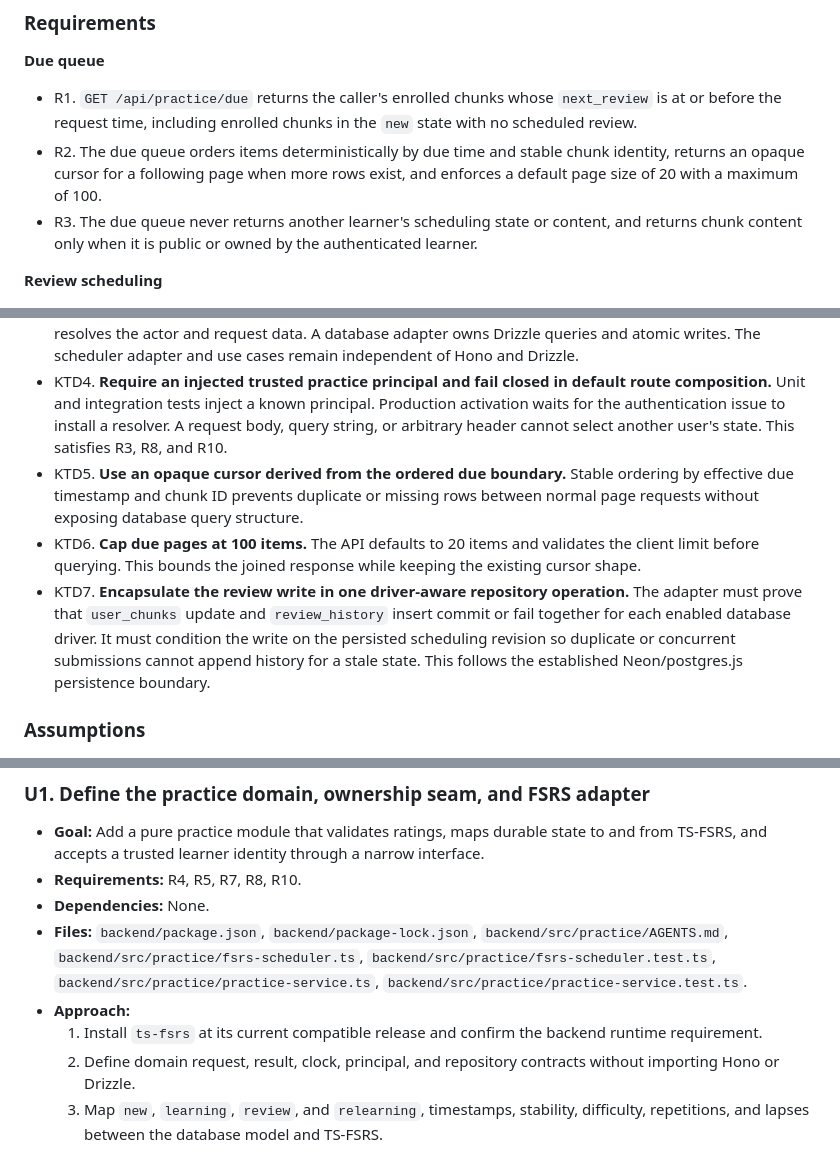
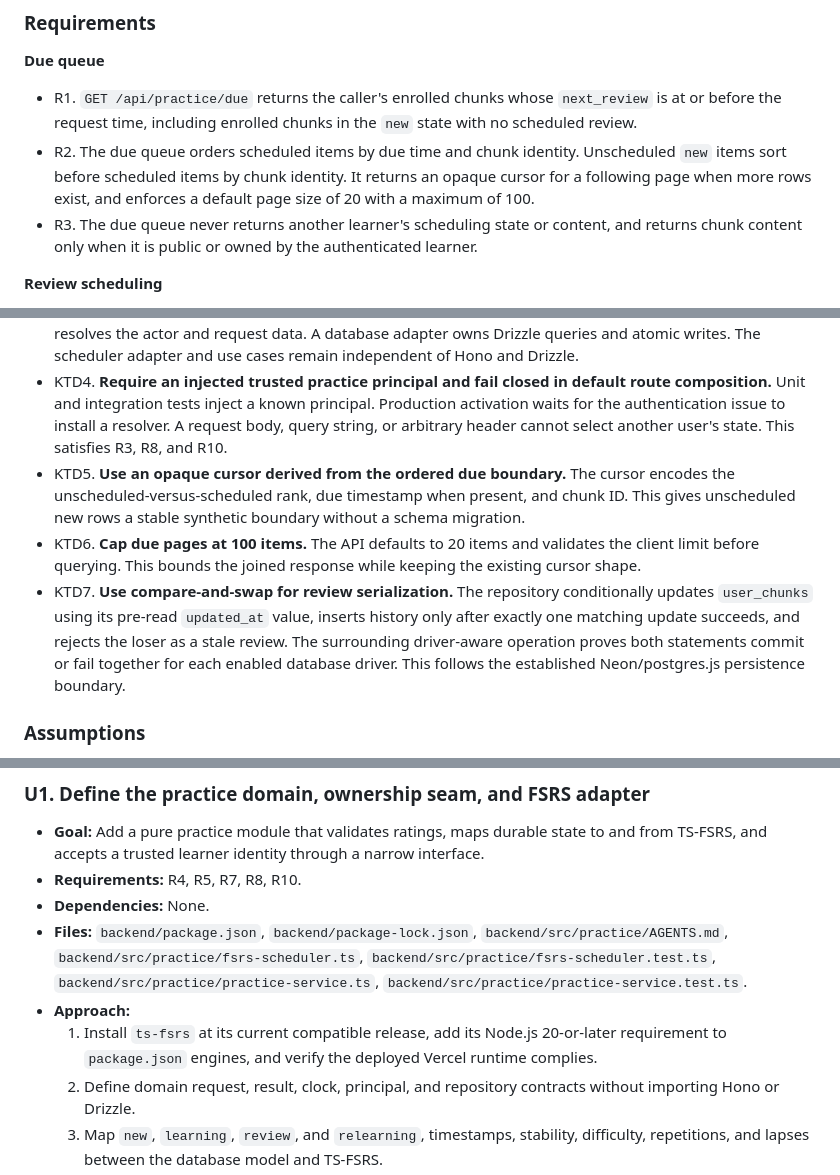
Before and after one commit to KeiosStarqua/opensen, a Markdown page: docs/plans/2026-08-09-003-feat-fsrs-practice-review-engine-plan.md, 3 parts joined by grey strips. Drawn GitHub-style.

```diff
--- a/docs/plans/2026-08-09-003-feat-fsrs-practice-review-engine-plan.md
+++ b/docs/plans/2026-08-09-003-feat-fsrs-practice-review-engine-plan.md
@@ -39,7 +39,7 @@ The Phase 1 schema already stores FSRS state, but no API reads it, applies a rat
 **Due queue**
 
 - R1. `GET /api/practice/due` returns the caller's enrolled chunks whose `next_review` is at or before the request time, including enrolled chunks in the `new` state with no scheduled review.
-- R2. The due queue orders items deterministically by due time and stable chunk identity, returns an opaque cursor for a following page when more rows exist, and enforces a default page size of 20 with a maximum of 100.
+- R2. The due queue orders scheduled items by due time and chunk identity. Unscheduled `new` items sort before scheduled items by chunk identity. It returns an opaque cursor for a following page when more rows exist, and enforces a default page size of 20 with a maximum of 100.
 - R3. The due queue never returns another learner's scheduling state or content, and returns chunk content only when it is public or owned by the authenticated learner.
 
 **Review scheduling**
@@ -85,9 +85,9 @@ The Phase 1 schema already stores FSRS state, but no API reads it, applies a rat
 - KTD2. **Keep scheduling state mutable on `user_chunks` and treat `review_history` as append-only evidence.** Derive elapsed and scheduled days from the persisted review timestamps when creating the card and log entry. Do not introduce a stored interval. This satisfies R5–R7.
 - KTD3. **Put FSRS mapping and practice orchestration behind pure domain interfaces.** The Hono route resolves the actor and request data. A database adapter owns Drizzle queries and atomic writes. The scheduler adapter and use cases remain independent of Hono and Drizzle.
 - KTD4. **Require an injected trusted practice principal and fail closed in default route composition.** Unit and integration tests inject a known principal. Production activation waits for the authentication issue to install a resolver. A request body, query string, or arbitrary header cannot select another user's state. This satisfies R3, R8, and R10.
-- KTD5. **Use an opaque cursor derived from the ordered due boundary.** Stable ordering by effective due timestamp and chunk ID prevents duplicate or missing rows between normal page requests without exposing database query structure.
+- KTD5. **Use an opaque cursor derived from the ordered due boundary.** The cursor encodes the unscheduled-versus-scheduled rank, due timestamp when present, and chunk ID. This gives unscheduled new rows a stable synthetic boundary without a schema migration.
 - KTD6. **Cap due pages at 100 items.** The API defaults to 20 items and validates the client limit before querying. This bounds the joined response while keeping the existing cursor shape.
-- KTD7. **Encapsulate the review write in one driver-aware repository operation.** The adapter must prove that `user_chunks` update and `review_history` insert commit or fail together for each enabled database driver. It must condition the write on the persisted scheduling revision so duplicate or concurrent submissions cannot append history for a stale state. This follows the established Neon/postgres.js persistence boundary.
+- KTD7. **Use compare-and-swap for review serialization.** The repository conditionally updates `user_chunks` using its pre-read `updated_at` value, inserts history only after exactly one matching update succeeds, and rejects the loser as a stale review. The surrounding driver-aware operation proves both statements commit or fail together for each enabled database driver. This follows the established Neon/postgres.js persistence boundary.
 
 ### Assumptions
 
@@ -159,7 +159,7 @@ sequenceDiagram
 - **Dependencies:** None.
 - **Files:** `backend/package.json`, `backend/package-lock.json`, `backend/src/practice/AGENTS.md`, `backend/src/practice/fsrs-scheduler.ts`, `backend/src/practice/fsrs-scheduler.test.ts`, `backend/src/practice/practice-service.ts`, `backend/src/practice/practice-service.test.ts`.
 - **Approach:**
-  1. Install `ts-fsrs` at its current compatible release and confirm the backend runtime requirement.
+  1. Install `ts-fsrs` at its current compatible release, add its Node.js 20-or-later requirement to `package.json` engines, and verify the deployed Vercel runtime complies.
   2. Define domain request, result, clock, principal, and repository contracts without importing Hono or Drizzle.
   3. Map `new`, `learning`, `review`, and `relearning`, timestamps, stability, difficulty, repetitions, and lapses between the database model and TS-FSRS.
   4. Convert the four public rating names to the package rating enum at the adapter boundary.
```
Also changed, not shown: other parts of docs/plans/2026-08-09-003-feat-fsrs-practice-review-engine-plan.md (+10 -9 lines).
